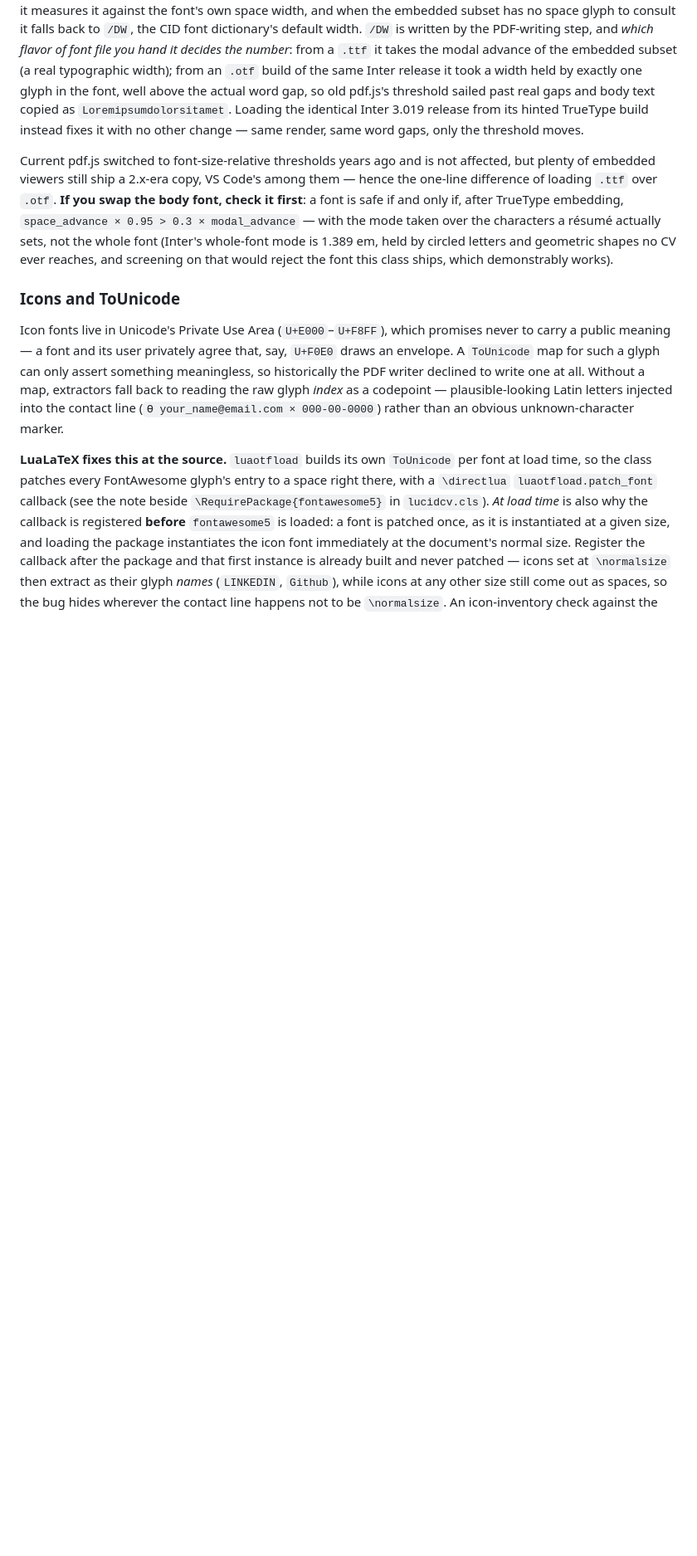
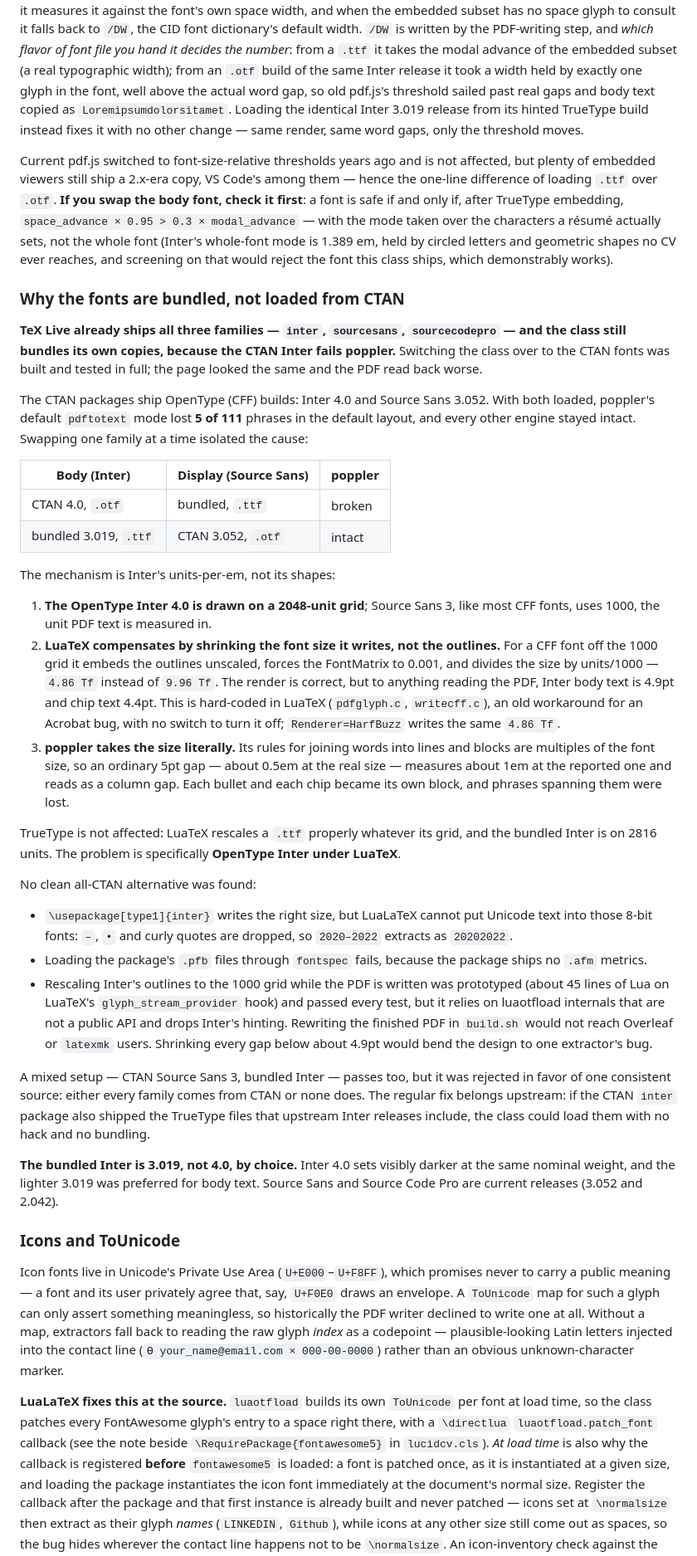
Before and after one commit to xGoldy/lucidcv, a Markdown page: resources/docs.md, the part around the change. Shown at 83% size. Drawn GitHub-style; blank space fills up the shorter version.

Commit message:
Bundled fonts: Extended explanation

```diff
--- a/resources/docs.md
+++ b/resources/docs.md
@@ -605,6 +605,35 @@ Same missing-space problem, different threshold. Old pdf.js (≤2.x) does not me
 
 Current pdf.js switched to font-size-relative thresholds years ago and is not affected, but plenty of embedded viewers still ship a 2.x-era copy, VS Code's among them — hence the one-line difference of loading `.ttf` over `.otf`. **If you swap the body font, check it first**: a font is safe if and only if, after TrueType embedding, `space_advance × 0.95 > 0.3 × modal_advance` — with the mode taken over the characters a résumé actually sets, not the whole font (Inter's whole-font mode is 1.389 em, held by circled letters and geometric shapes no CV ever reaches, and screening on that would reject the font this class ships, which demonstrably works).
 
+### Why the fonts are bundled, not loaded from CTAN
+
+**TeX Live already ships all three families — `inter`, `sourcesans`, `sourcecodepro` — and the class still bundles its own copies, because the CTAN Inter fails poppler.** Switching the class over to the CTAN fonts was built and tested in full; the page looked the same and the PDF read back worse.
+
+The CTAN packages ship OpenType (CFF) builds: Inter 4.0 and Source Sans 3.052. With both loaded, poppler's default `pdftotext` mode lost **5 of 111** phrases in the default layout, and every other engine stayed intact. Swapping one family at a time isolated the cause:
+
+| Body (Inter) | Display (Source Sans) | poppler |
+| --- | --- | --- |
+| CTAN 4.0, `.otf` | bundled, `.ttf` | broken |
+| bundled 3.019, `.ttf` | CTAN 3.052, `.otf` | intact |
+
+The mechanism is Inter's units-per-em, not its shapes:
+
+1. **The OpenType Inter 4.0 is drawn on a 2048-unit grid**; Source Sans 3, like most CFF fonts, uses 1000, the unit PDF text is measured in.
+2. **LuaTeX compensates by shrinking the font size it writes, not the outlines.** For a CFF font off the 1000 grid it embeds the outlines unscaled, forces the FontMatrix to 0.001, and divides the size by units/1000 — `4.86 Tf` instead of `9.96 Tf`. The render is correct, but to anything reading the PDF, Inter body text is 4.9pt and chip text 4.4pt. This is hard-coded in LuaTeX (`pdfglyph.c`, `writecff.c`), an old workaround for an Acrobat bug, with no switch to turn it off; `Renderer=HarfBuzz` writes the same `4.86 Tf`.
+3. **poppler takes the size literally.** Its rules for joining words into lines and blocks are multiples of the font size, so an ordinary 5pt gap — about 0.5em at the real size — measures about 1em at the reported one and reads as a column gap. Each bullet and each chip became its own block, and phrases spanning them were lost.
+
+TrueType is not affected: LuaTeX rescales a `.ttf` properly whatever its grid, and the bundled Inter is on 2816 units. The problem is specifically **OpenType Inter under LuaTeX**.
+
+No clean all-CTAN alternative was found:
+
+* `\usepackage[type1]{inter}` writes the right size, but LuaLaTeX cannot put Unicode text into those 8-bit fonts: `–`, `•` and curly quotes are dropped, so `2020–2022` extracts as `20202022`.
+* Loading the package's `.pfb` files through `fontspec` fails, because the package ships no `.afm` metrics.
+* Rescaling Inter's outlines to the 1000 grid while the PDF is written was prototyped (about 45 lines of Lua on LuaTeX's `glyph_stream_provider` hook) and passed every test, but it relies on luaotfload internals that are not a public API and drops Inter's hinting. Rewriting the finished PDF in `build.sh` would not reach Overleaf or `latexmk` users. Shrinking every gap below about 4.9pt would bend the design to one extractor's bug.
+
+A mixed setup — CTAN Source Sans 3, bundled Inter — passes too, but it was rejected in favor of one consistent source: either every family comes from CTAN or none does. The regular fix belongs upstream: if the CTAN `inter` package also shipped the TrueType files that upstream Inter releases include, the class could load them with no hack and no bundling.
+
+**The bundled Inter is 3.019, not 4.0, by choice.** Inter 4.0 sets visibly darker at the same nominal weight, and the lighter 3.019 was preferred for body text. Source Sans and Source Code Pro are current releases (3.052 and 2.042).
+
 ### Icons and ToUnicode
 
 Icon fonts live in Unicode's Private Use Area (`U+E000`–`U+F8FF`), which promises never to carry a public meaning — a font and its user privately agree that, say, `U+F0E0` draws an envelope. A `ToUnicode` map for such a glyph can only assert something meaningless, so historically the PDF writer declined to write one at all. Without a map, extractors fall back to reading the raw glyph *index* as a codepoint — plausible-looking Latin letters injected into the contact line (`Ɵ your_name@email.com × 000-00-0000`) rather than an obvious unknown-character marker.
```
